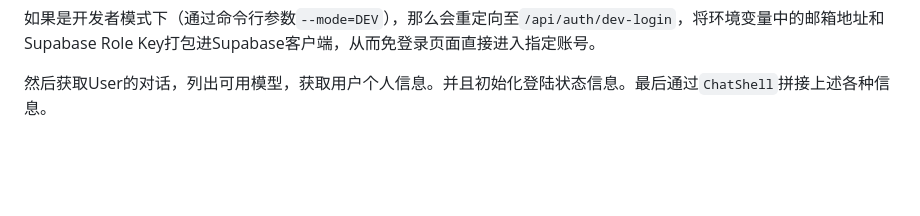
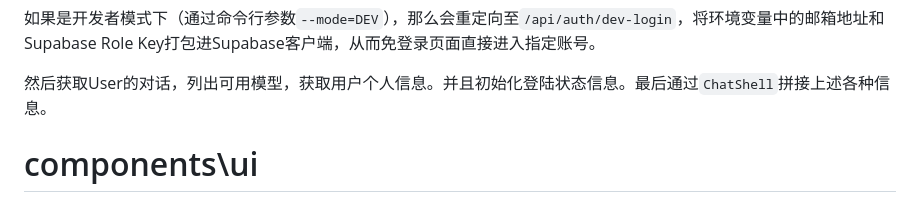
Before and after one commit to Here-Tim2354/WebAI, a Markdown page: wiki/Retrospective/Code-walkthrough.md, the part around the change. Drawn GitHub-style; blank space fills up the shorter version.

Commit message:
doc(phase5):update retrospective document

```diff
--- a/wiki/Retrospective/Code-walkthrough.md
+++ b/wiki/Retrospective/Code-walkthrough.md
@@ -449,3 +449,5 @@ body {
 如果是开发者模式下（通过命令行参数`--mode=DEV`），那么会重定向至`/api/auth/dev-login`，将环境变量中的邮箱地址和Supabase Role Key打包进Supabase客户端，从而免登录页面直接进入指定账号。
 
 然后获取User的对话，列出可用模型，获取用户个人信息。并且初始化登陆状态信息。最后通过`ChatShell`拼接上述各种信息。
+
+# components\\ui
```
